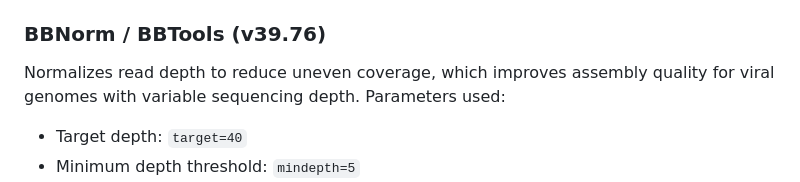
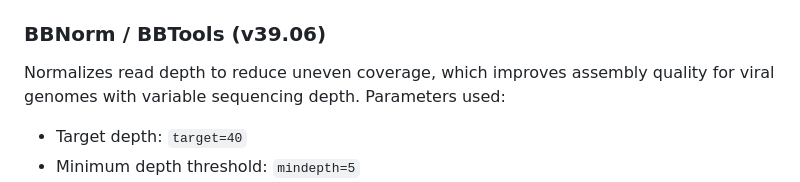
Before and after one commit to RMR42/NIV_Illumina_Denovo_Pipeline, a Markdown page: README.md, the part around the change. Rendered like a GitHub page.

```diff
--- a/README.md
+++ b/README.md
@@ -275,7 +275,7 @@ Trims adapters and low-quality bases from paired-end reads. Parameters used:
 - Deduplication: `--dedup`
 - Automatic adapter detection: `--detect_adapter_for_pe`
 
-### BBNorm / BBTools (v39.76)
+### BBNorm / BBTools (v39.06)
 Normalizes read depth to reduce uneven coverage, which improves assembly quality for viral genomes with variable sequencing depth. Parameters used:
 - Target depth: `target=40`
 - Minimum depth threshold: `mindepth=5`
```
